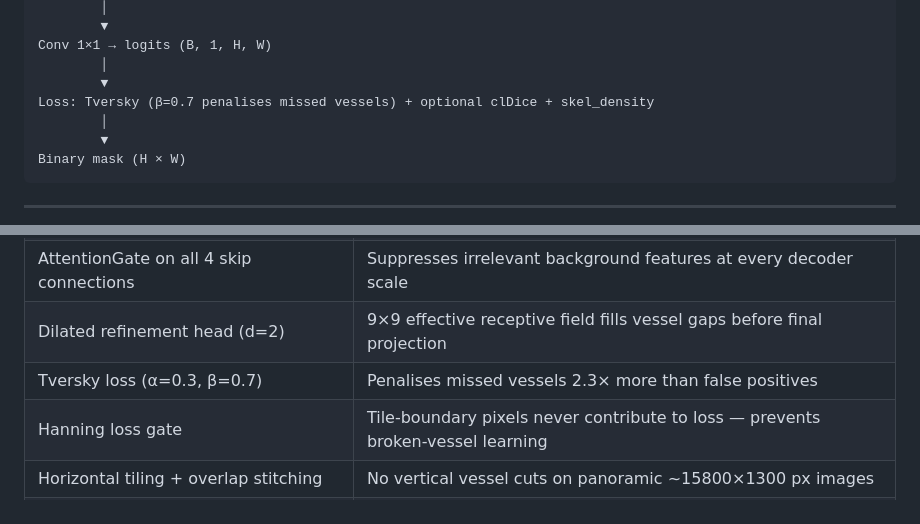
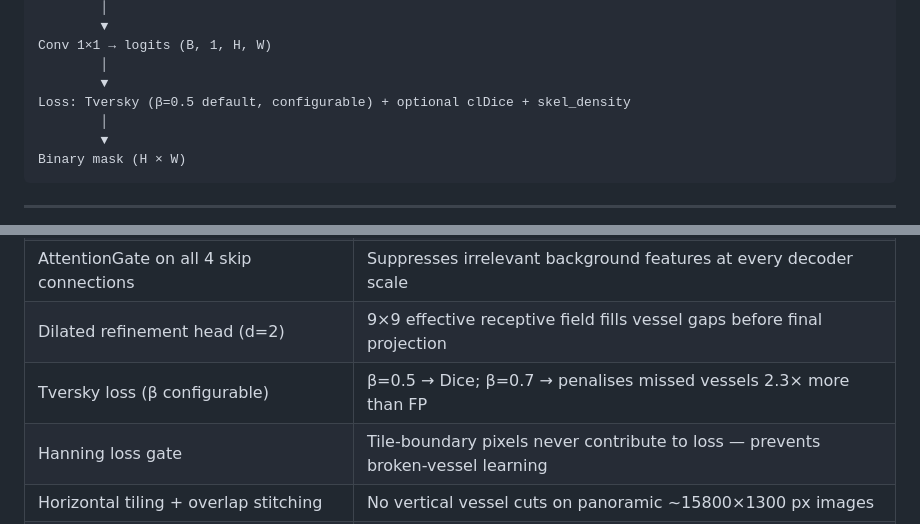
Before and after one commit to abdullah-al-bashit/vessel-seg, a Markdown page: README.md, 2 parts joined by grey strips. Drawn GitHub-style.

```diff
--- a/README.md
+++ b/README.md
@@ -35,7 +35,7 @@ Dilated refinement head (dilation=2 → 9×9 receptive field)
 Conv 1×1 → logits (B, 1, H, W)
         │
         ▼
-Loss: Tversky (β=0.7 penalises missed vessels) + optional clDice + skel_density
+Loss: Tversky (β=0.5 default, configurable) + optional clDice + skel_density
         │
         ▼
 Binary mask (H × W)
@@ -51,7 +51,7 @@ Binary mask (H × W)
 | Trainable ResNet34 encoder | Adapts to fluorescence domain; ImageNet weights as starting point |
 | AttentionGate on all 4 skip connections | Suppresses irrelevant background features at every decoder scale |
 | Dilated refinement head (d=2) | 9×9 effective receptive field fills vessel gaps before final projection |
-| Tversky loss (α=0.3, β=0.7) | Penalises missed vessels 2.3× more than false positives |
+| Tversky loss (β configurable) | β=0.5 → Dice; β=0.7 → penalises missed vessels 2.3× more than FP |
 | Hanning loss gate | Tile-boundary pixels never contribute to loss — prevents broken-vessel learning |
 | Horizontal tiling + overlap stitching | No vertical vessel cuts on panoramic ~15800×1300 px images |
 | Per-image min-max normalization | Handles any bit depth or acquisition settings |
```
Also changed, not shown: other parts of README.md (+16 -11 lines).
